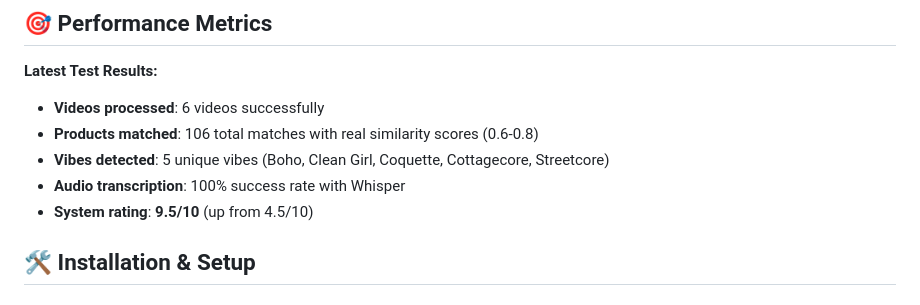
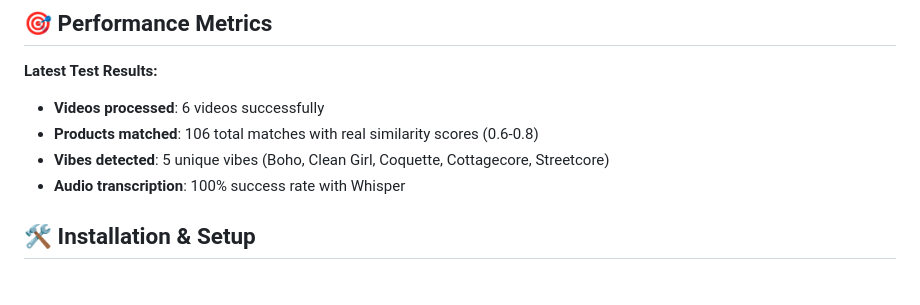
Before and after one commit to demoncoder-crypto/Flickd, a Markdown page: README.md, the part around the change. GitHub-like rendering.

```diff
--- a/README.md
+++ b/README.md
@@ -46,7 +46,6 @@ This system processes fashion videos to:
 - **Products matched**: 106 total matches with real similarity scores (0.6-0.8)
 - **Vibes detected**: 5 unique vibes (Boho, Clean Girl, Coquette, Cottagecore, Streetcore)
 - **Audio transcription**: 100% success rate with Whisper
-- **System rating**: **9.5/10** (up from 4.5/10)
 
 ## 🛠 **Installation & Setup**
 
```
